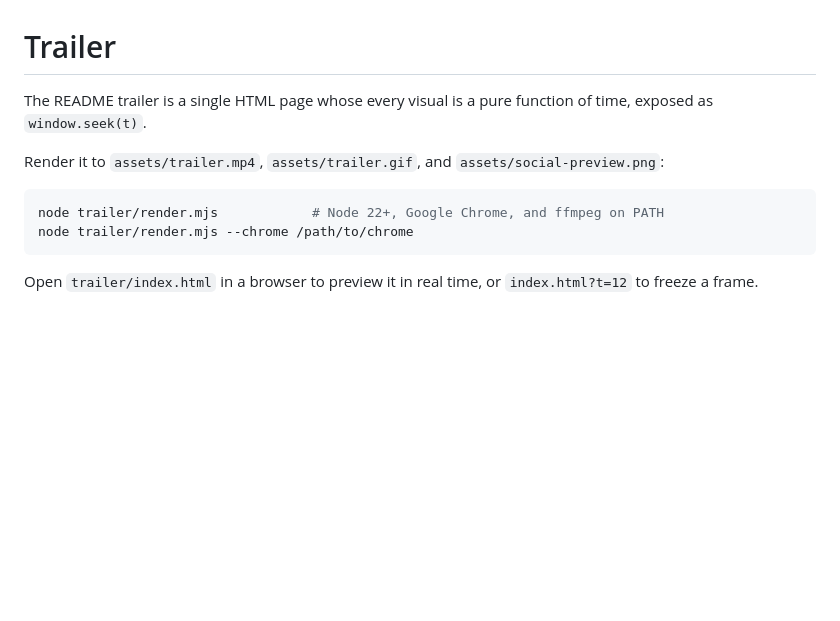
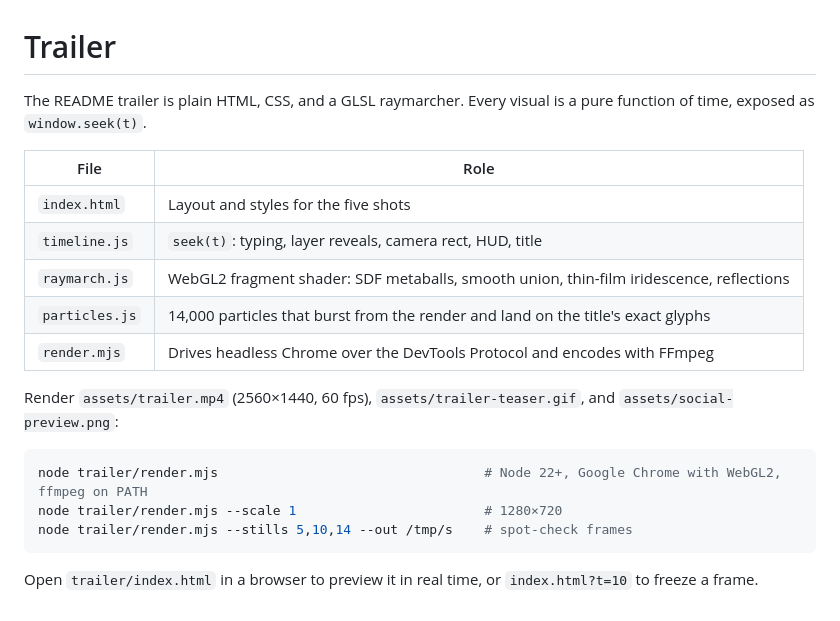
Before and after one commit to voidforall/awesome-video-as-code, a Markdown page: trailer/README.md, the part around the change. GitHub-like rendering; blank space fills up the shorter version.

````diff
--- a/trailer/README.md
+++ b/trailer/README.md
@@ -1,12 +1,21 @@
 # Trailer
 
-The README trailer is a single HTML page whose every visual is a pure function of time, exposed as `window.seek(t)`.
+The README trailer is plain HTML, CSS, and a GLSL raymarcher. Every visual is a pure function of time, exposed as `window.seek(t)`.
 
-Render it to `assets/trailer.mp4`, `assets/trailer.gif`, and `assets/social-preview.png`:
+| File | Role |
+| --- | --- |
+| `index.html` | Layout and styles for the five shots |
+| `timeline.js` | `seek(t)`: typing, layer reveals, camera rect, HUD, title |
+| `raymarch.js` | WebGL2 fragment shader: SDF metaballs, smooth union, thin-film iridescence, reflections |
+| `particles.js` | 14,000 particles that burst from the render and land on the title's exact glyphs |
+| `render.mjs` | Drives headless Chrome over the DevTools Protocol and encodes with FFmpeg |
+
+Render `assets/trailer.mp4` (2560×1440, 60 fps), `assets/trailer-teaser.gif`, and `assets/social-preview.png`:
 
 ```sh
-node trailer/render.mjs            # Node 22+, Google Chrome, and ffmpeg on PATH
-node trailer/render.mjs --chrome /path/to/chrome
+node trailer/render.mjs                                  # Node 22+, Google Chrome with WebGL2, ffmpeg on PATH
+node trailer/render.mjs --scale 1                        # 1280×720
+node trailer/render.mjs --stills 5,10,14 --out /tmp/s    # spot-check frames
 ```
 
-Open `trailer/index.html` in a browser to preview it in real time, or `index.html?t=12` to freeze a frame.
+Open `trailer/index.html` in a browser to preview it in real time, or `index.html?t=10` to freeze a frame.
````
Also changed, not shown: README.md (+2 -2 lines), README.zh-CN.md (+2 -2 lines), assets/social-preview.png, assets/trailer.gif (deleted), 7 other files.
